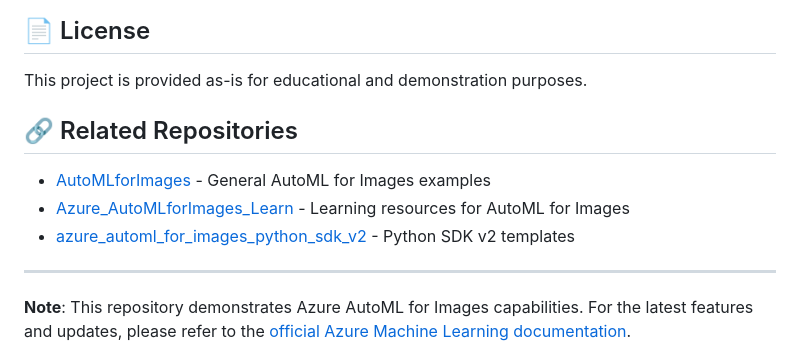
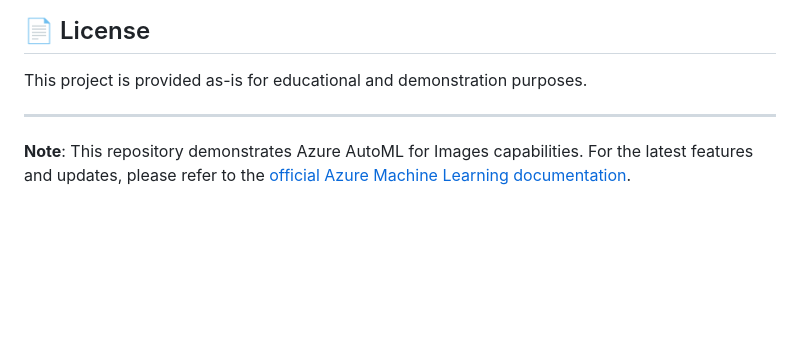
Before and after one commit to retkowsky/object-detection-azure-automl-for-images, a Markdown page: README.md, the part around the change. GitHub-like rendering; blank space fills up the shorter version.

```diff
--- a/README.md
+++ b/README.md
@@ -310,12 +310,6 @@ This object detection workflow can be applied to numerous real-world scenarios:
 
 This project is provided as-is for educational and demonstration purposes.
 
-## 🔗 Related Repositories
-
-- [AutoMLforImages](https://github.com/retkowsky/AutoMLforImages) - General AutoML for Images examples
-- [Azure_AutoMLforImages_Learn](https://github.com/retkowsky/Azure_AutoMLforImages_Learn) - Learning resources for AutoML for Images
-- [azure_automl_for_images_python_sdk_v2](https://github.com/retkowsky/azure_automl_for_images_python_sdk_v2) - Python SDK v2 templates
-
 ---
 
 **Note**: This repository demonstrates Azure AutoML for Images capabilities. For the latest features and updates, please refer to the [official Azure Machine Learning documentation](https://docs.microsoft.com/en-us/azure/machine-learning/).
```
